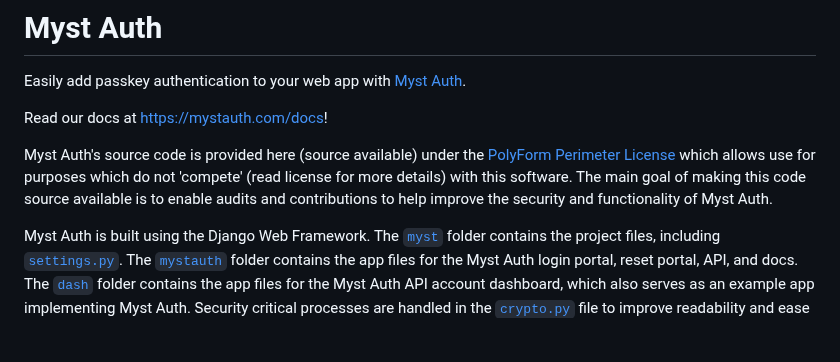
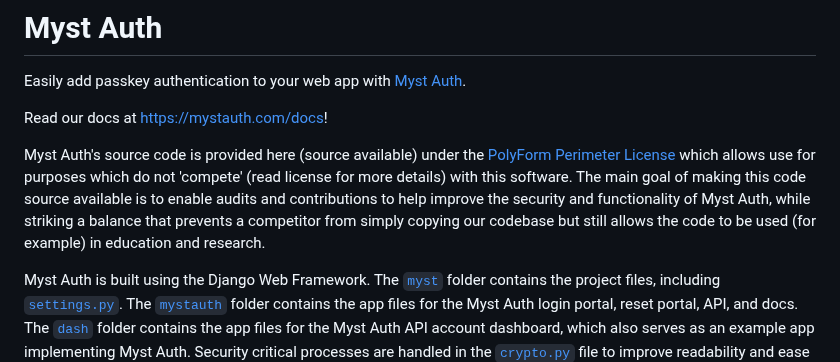
Before and after one commit to mystsec/MystAuth, a Markdown page: README.md, the part around the change. Rendered like a GitHub page; blank space fills up the shorter version.

```diff
--- a/README.md
+++ b/README.md
@@ -3,7 +3,7 @@ Easily add passkey authentication to your web app with [Myst Auth](https://mysta
 
 Read our docs at <https://mystauth.com/docs>!
 
-Myst Auth's source code is provided here (source available) under the [PolyForm Perimeter License](https://polyformproject.org/licenses/perimeter/1.0.1) which allows use for purposes which do not 'compete' (read license for more details) with this software. The main goal of making this code source available is to enable audits and contributions to help improve the security and functionality of Myst Auth.
+Myst Auth's source code is provided here (source available) under the [PolyForm Perimeter License](https://polyformproject.org/licenses/perimeter/1.0.1) which allows use for purposes which do not 'compete' (read license for more details) with this software. The main goal of making this code source available is to enable audits and contributions to help improve the security and functionality of Myst Auth, while striking a balance that prevents a competitor from simply copying our codebase but still allows the code to be used (for example) in education and research.
 
 Myst Auth is built using the Django Web Framework. The [`myst`](myst) folder contains the project files, including [`settings.py`](myst/settings.py). The [`mystauth`](mystauth) folder contains the app files for the Myst Auth login portal, reset portal, API, and docs. The [`dash`](dash) folder contains the app files for the Myst Auth API account dashboard, which also serves as an example app implementing Myst Auth. Security critical processes are handled in the [`crypto.py`](mystauth/crypto.py) file to improve readability and ease of updating these methods.
 
```
